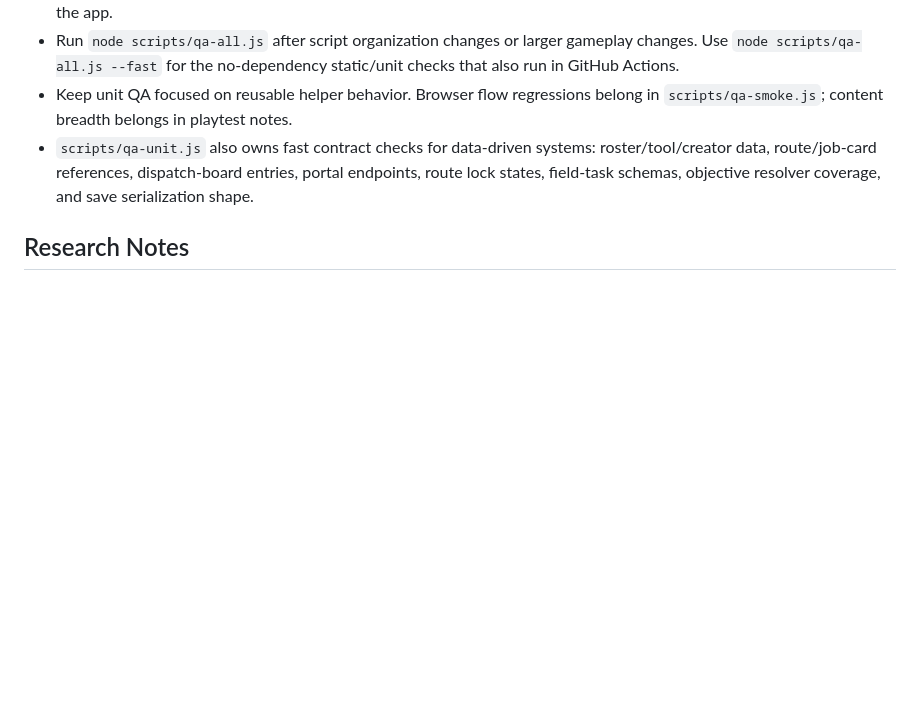
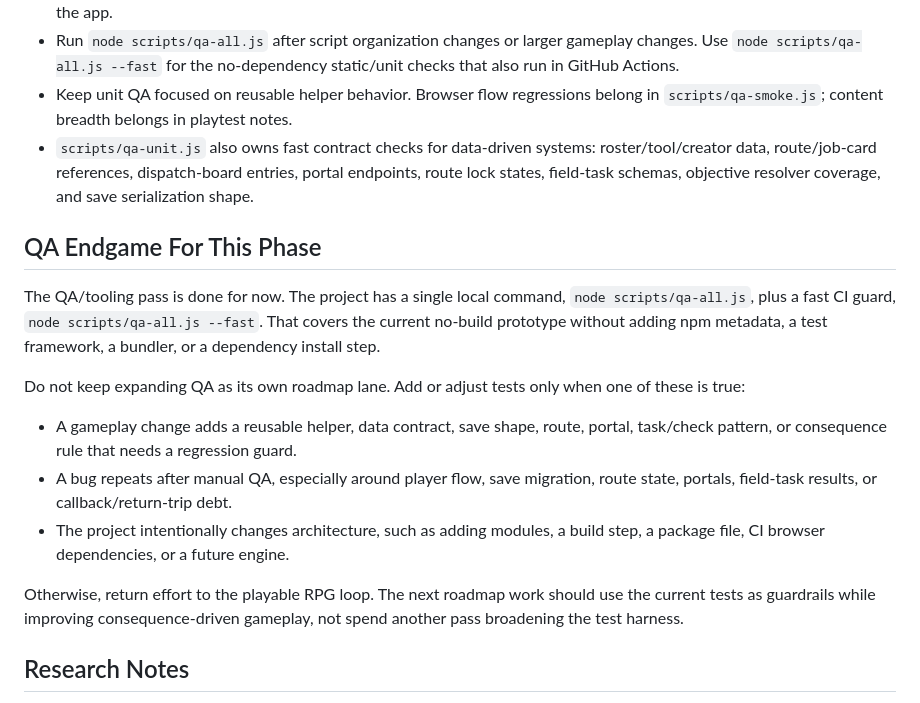
Before and after one commit to 11anthonym/av-tech-rpg, a Markdown page: docs/ARCHITECTURE.md, the part around the change. Rendered like a GitHub page; blank space fills up the shorter version.

Commit message:
Document QA endgame and roadmap handoff

```diff
--- a/docs/ARCHITECTURE.md
+++ b/docs/ARCHITECTURE.md
@@ -88,6 +88,27 @@ build step, external dependency, or engine migration.
   portal endpoints, route lock states, field-task schemas, objective resolver
   coverage, and save serialization shape.
 
+## QA Endgame For This Phase
+
+The QA/tooling pass is done for now. The project has a single local command,
+`node scripts/qa-all.js`, plus a fast CI guard, `node scripts/qa-all.js --fast`.
+That covers the current no-build prototype without adding npm metadata, a test
+framework, a bundler, or a dependency install step.
+
+Do not keep expanding QA as its own roadmap lane. Add or adjust tests only when
+one of these is true:
+
+- A gameplay change adds a reusable helper, data contract, save shape, route,
+  portal, task/check pattern, or consequence rule that needs a regression guard.
+- A bug repeats after manual QA, especially around player flow, save migration,
+  route state, portals, field-task results, or callback/return-trip debt.
+- The project intentionally changes architecture, such as adding modules,
+  a build step, a package file, CI browser dependencies, or a future engine.
+
+Otherwise, return effort to the playable RPG loop. The next roadmap work should
+use the current tests as guardrails while improving consequence-driven gameplay,
+not spend another pass broadening the test harness.
+
 ## Research Notes
 
 - MDN describes modules as the browser-native way to split larger JavaScript
```
Also changed, not shown: docs/EXPANSION_SKELETON.md (+7 -0 lines), docs/PROTOTYPE_PLAYTEST.md (+15 -0 lines).
